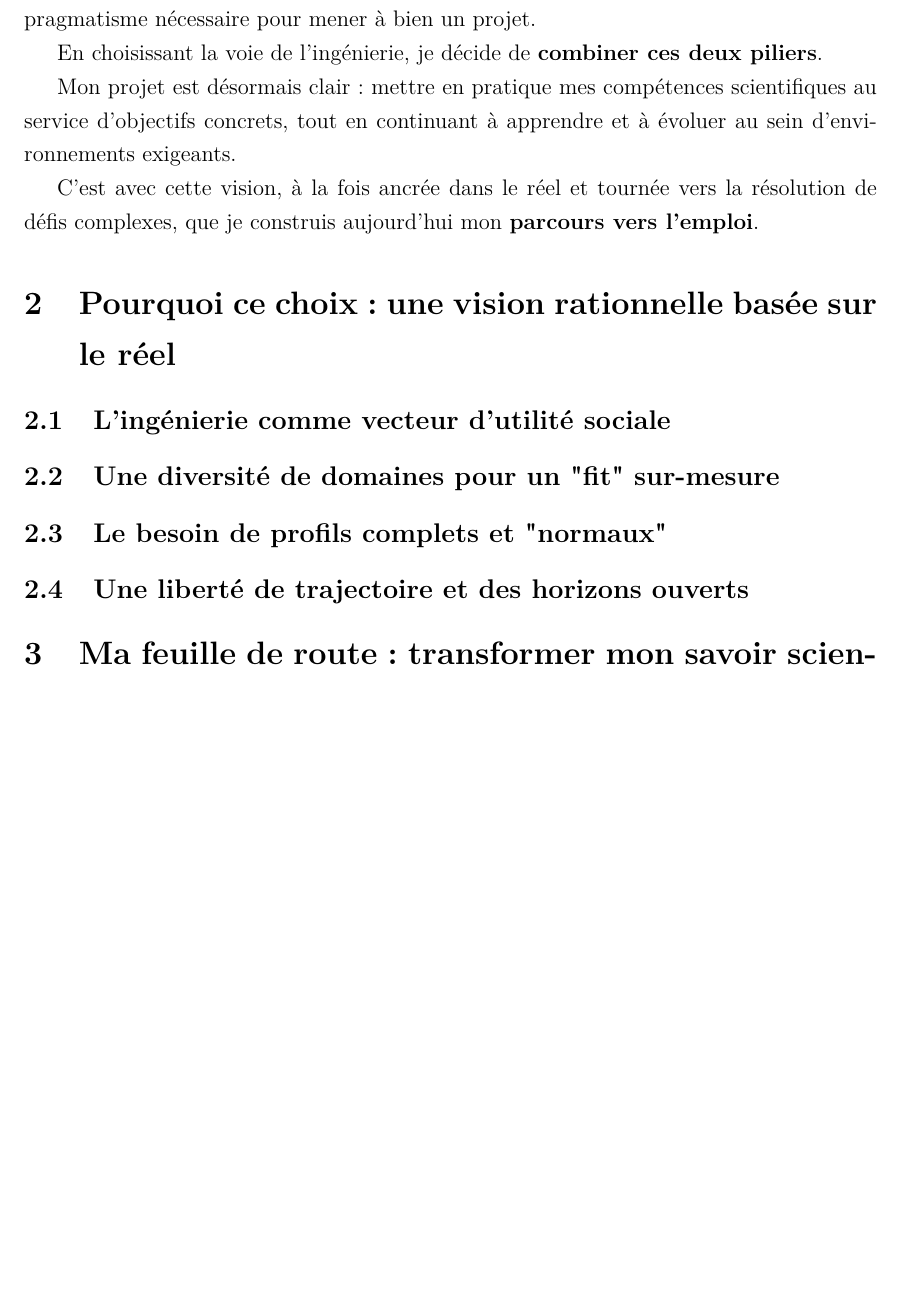
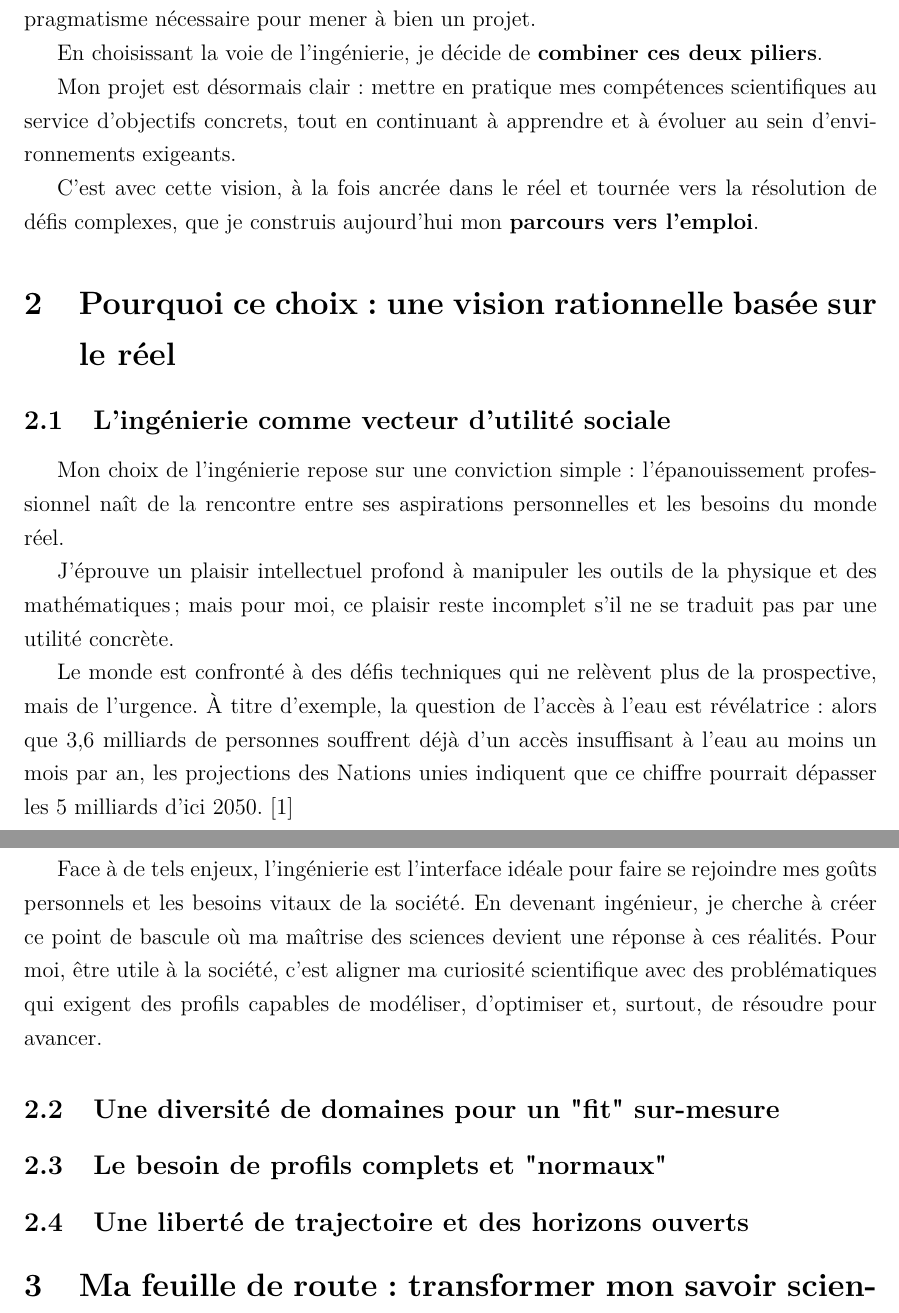
Before and after one commit to loperamidetv/cr-projet-pro-l1, a LaTeX document (main.tex, which reads sections/choix.tex): part of page 5 of 7 before the commit and two parts of pages 5 and 6 of 8 after it, the two joined at a grey line, cut so that both start at the same text, the shorter picture padded with empty space. Compiled offline with pdfLaTeX.

Commit message:
ingénierie vecteur social fait

```diff
--- a/sections/choix.tex
+++ b/sections/choix.tex
@@ -1,5 +1,23 @@
 \subsection{L'ingénierie comme vecteur d'utilité sociale}
-% Ici on développera l'argument sur l'impact concret.
+Mon choix de l'ingénierie repose sur une conviction simple :
+l'épanouissement professionnel naît de la rencontre
+entre ses aspirations personnelles et les besoins du monde réel.
+
+J’éprouve un plaisir intellectuel profond à manipuler les outils de la physique et des mathématiques ;
+mais pour moi, ce plaisir reste incomplet s'il ne se traduit pas par une utilité concrète.
+
+Le monde est confronté à des défis techniques qui ne relèvent plus de la prospective,
+mais de l'urgence.
+À titre d'exemple, la question de l'accès à l'eau est révélatrice :
+alors que 3,6 milliards de personnes souffrent déjà d'un accès insuffisant à l'eau au moins un mois par an,
+les projections des Nations unies indiquent que ce chiffre pourrait dépasser les 5 milliards d'ici 2050. \cite{onu_eau_2050}
+
+Face à de tels enjeux,
+l'ingénierie est l'interface idéale pour faire se rejoindre mes goûts personnels et les besoins vitaux de la société.
+En devenant ingénieur, je cherche à créer ce point de bascule où ma maîtrise des sciences devient une réponse à ces réalités.
+Pour moi, être utile à la société,
+c’est aligner ma curiosité scientifique avec des problématiques qui exigent des profils capables de modéliser,
+d'optimiser et, surtout, de résoudre pour avancer.
 
 \subsection{Une diversité de domaines pour un "fit" sur-mesure}
 % Ici on développera l'argument sur le large éventail des possibles.
```
